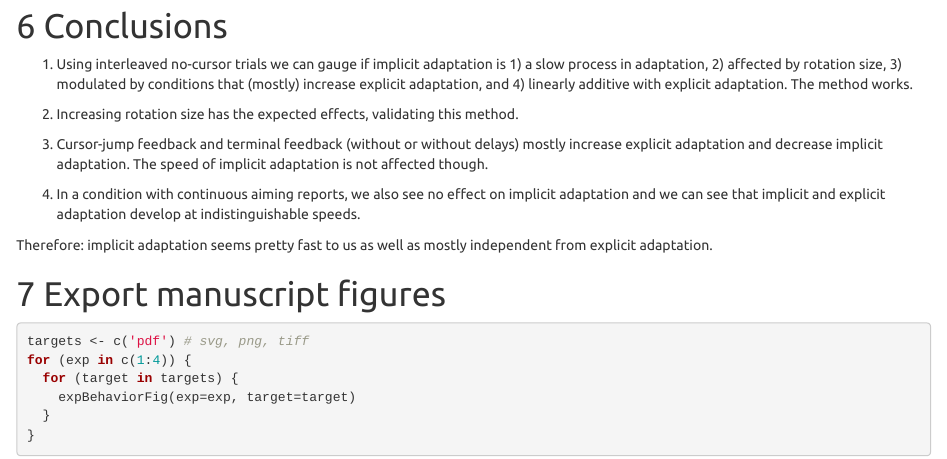
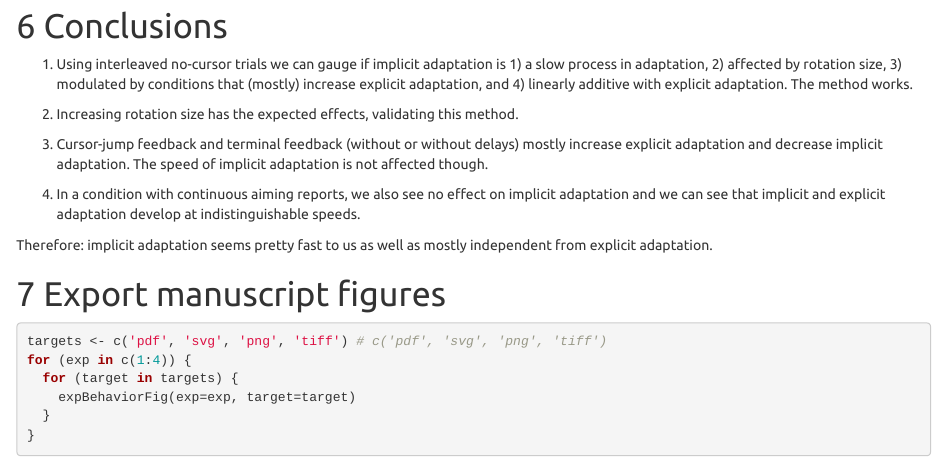
Before and after one commit to thartbm/ImplicitTimecourse, an R Markdown document (ImplicitTimecourse.Rmd): the page in a window 1100 px wide, from 16380 px down. Rendered offline with R 4.5, knitr and Pandoc, with nearby package versions; some code elsewhere in the file could not run offline.

Commit message:
write the data/results figures to files in 4 formats

````diff
--- a/ImplicitTimecourse.Rmd
+++ b/ImplicitTimecourse.Rmd
@@ -524,7 +524,7 @@ Therefore: implicit adaptation seems pretty fast to us as well as mostly indepen
 # Export manuscript figures
 
 ```{r eval=F}
-targets <- c('pdf') # svg, png, tiff
+targets <- c('pdf', 'svg', 'png', 'tiff') # c('pdf', 'svg', 'png', 'tiff')
 for (exp in c(1:4)) {
   for (target in targets) {
     expBehaviorFig(exp=exp, target=target)
````
